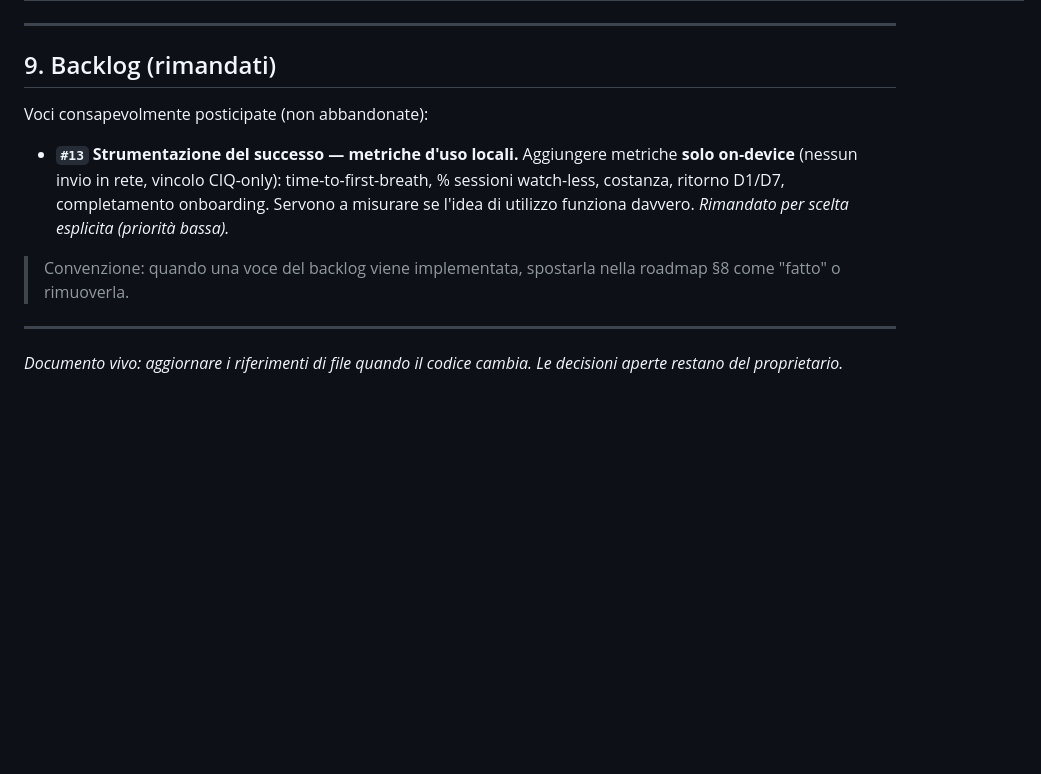
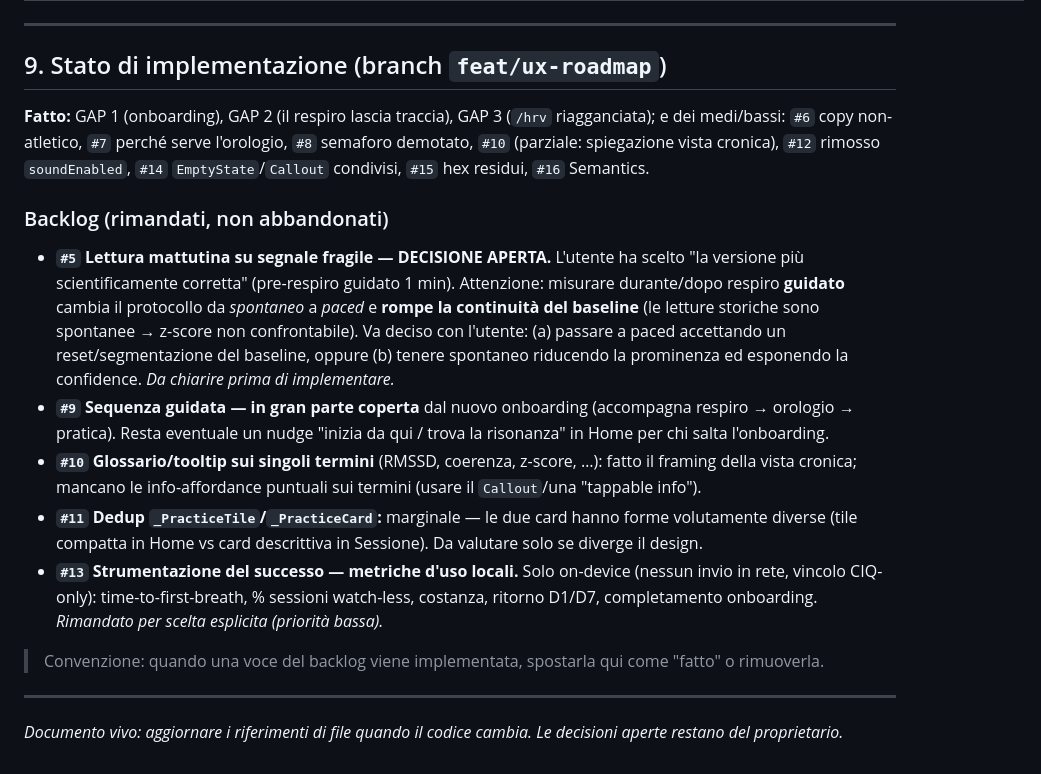
Before and after one commit to predamatteo/hrv_trainer, a Markdown page: docs/ux-and-usage.md, the part around the change. Drawn GitHub-style; blank space fills up the shorter version.

Commit message:
docs: stato di implementazione e backlog aggiornati
Registra cosa è fatto sul branch feat/ux-roadmap e le voci rimaste: #5 come
decisione aperta (paced rompe la continuità del baseline), #9 coperto
dall'onboarding, #10 parziale, #11 marginale, #13 in backlog.

Co-Authored-By: Claude Opus 4.8 <noreply@anthropic.com>

```diff
--- a/docs/ux-and-usage.md
+++ b/docs/ux-and-usage.md
@@ -209,13 +209,19 @@ Dove l'app **oggi** tradisce queste linee guida. Basato sui gap reali trovati ne
 
 ---
 
-## 9. Backlog (rimandati)
+## 9. Stato di implementazione (branch `feat/ux-roadmap`)
 
-Voci consapevolmente posticipate (non abbandonate):
+**Fatto:** GAP 1 (onboarding), GAP 2 (il respiro lascia traccia), GAP 3 (`/hrv` riagganciata); e dei medi/bassi: `#6` copy non-atletico, `#7` perché serve l'orologio, `#8` semaforo demotato, `#10` (parziale: spiegazione vista cronica), `#12` rimosso `soundEnabled`, `#14` `EmptyState`/`Callout` condivisi, `#15` hex residui, `#16` Semantics.
 
-- **`#13` Strumentazione del successo — metriche d'uso locali.** Aggiungere metriche **solo on-device** (nessun invio in rete, vincolo CIQ-only): time-to-first-breath, % sessioni watch-less, costanza, ritorno D1/D7, completamento onboarding. Servono a misurare se l'idea di utilizzo funziona davvero. *Rimandato per scelta esplicita (priorità bassa).*
+### Backlog (rimandati, non abbandonati)
 
-> Convenzione: quando una voce del backlog viene implementata, spostarla nella roadmap §8 come "fatto" o rimuoverla.
+- **`#5` Lettura mattutina su segnale fragile — DECISIONE APERTA.** L'utente ha scelto "la versione più scientificamente corretta" (pre-respiro guidato 1 min). Attenzione: misurare durante/dopo respiro **guidato** cambia il protocollo da *spontaneo* a *paced* e **rompe la continuità del baseline** (le letture storiche sono spontanee → z-score non confrontabile). Va deciso con l'utente: (a) passare a paced accettando un reset/segmentazione del baseline, oppure (b) tenere spontaneo riducendo la prominenza ed esponendo la confidence. *Da chiarire prima di implementare.*
+- **`#9` Sequenza guidata — in gran parte coperta** dal nuovo onboarding (accompagna respiro → orologio → pratica). Resta eventuale un nudge "inizia da qui / trova la risonanza" in Home per chi salta l'onboarding.
+- **`#10` Glossario/tooltip sui singoli termini** (RMSSD, coerenza, z-score, …): fatto il framing della vista cronica; mancano le info-affordance puntuali sui termini (usare il `Callout`/una "tappable info").
+- **`#11` Dedup `_PracticeTile`/`_PracticeCard`:** marginale — le due card hanno forme volutamente diverse (tile compatta in Home vs card descrittiva in Sessione). Da valutare solo se diverge il design.
+- **`#13` Strumentazione del successo — metriche d'uso locali.** Solo on-device (nessun invio in rete, vincolo CIQ-only): time-to-first-breath, % sessioni watch-less, costanza, ritorno D1/D7, completamento onboarding. *Rimandato per scelta esplicita (priorità bassa).*
+
+> Convenzione: quando una voce del backlog viene implementata, spostarla qui come "fatto" o rimuoverla.
 
 ---
 
```
